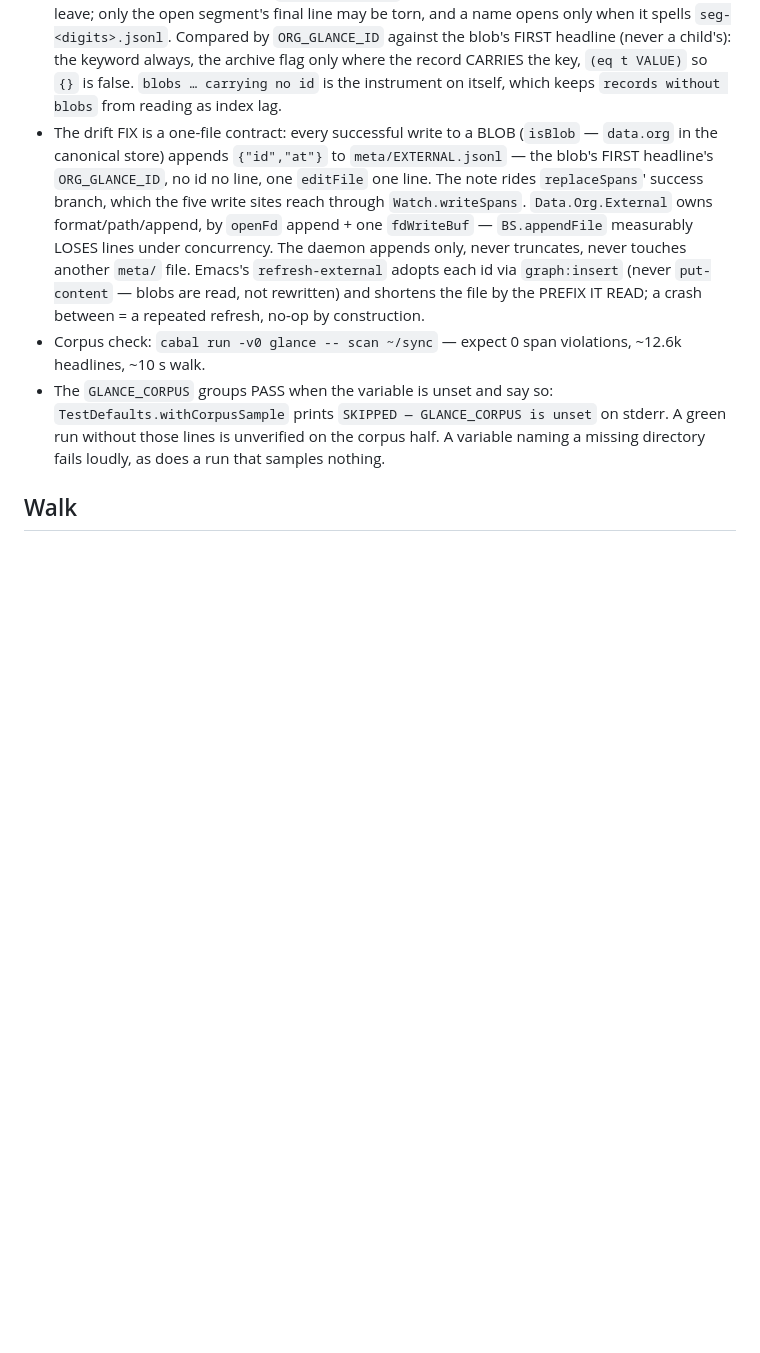
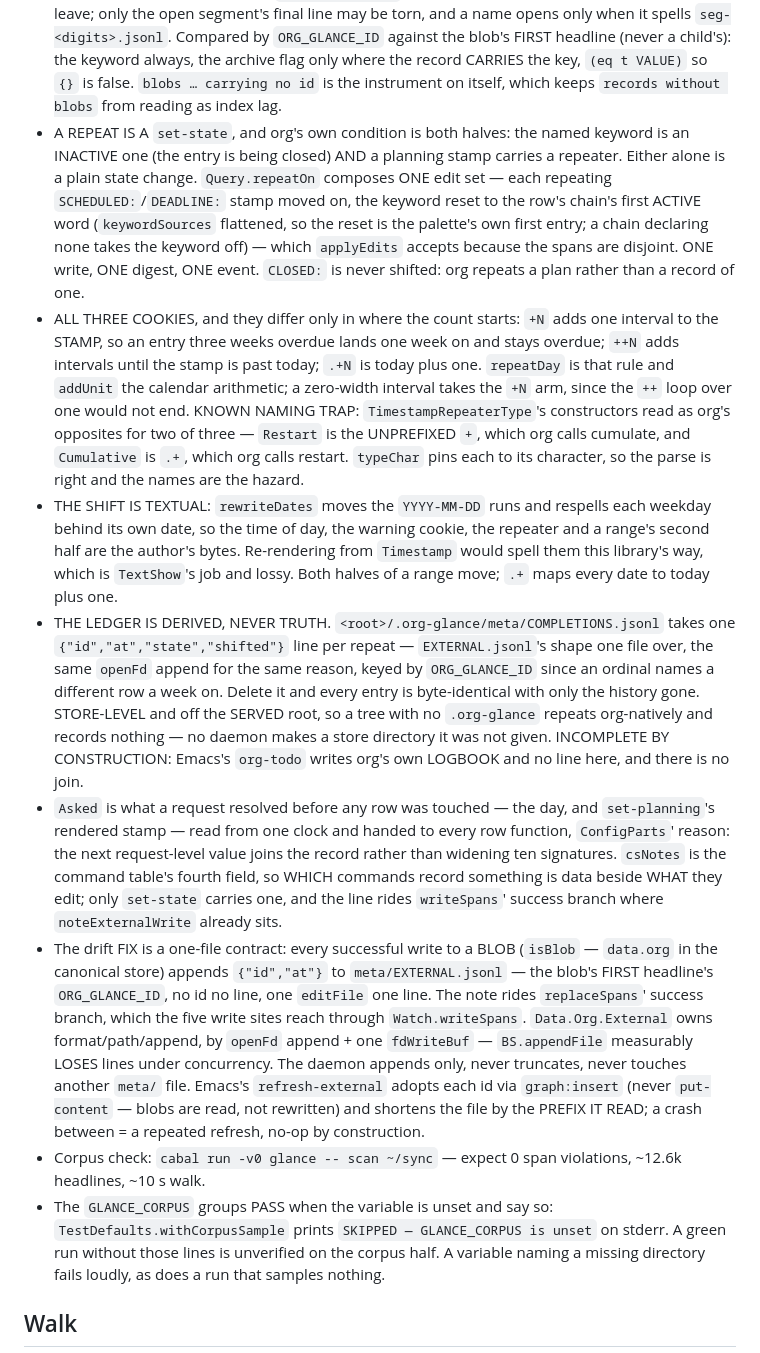
Before and after one commit to rails-to-cosmos/glance, a Markdown page: CLAUDE.md, the part around the change. Rendered like a GitHub page; blank space fills up the shorter version.

Commit message:
CLAUDE.md: the repeat rules, and the ledger that is never truth
Six rules the feature established, written where the file already
answers about writes and about `meta/': org's two-part condition for a
repeat, the three cookies and where each starts counting, why the shift
is textual, the ledger's derived-never-truth standing and its two
honest limits (store-level, and incomplete because Emacs writes
LOGBOOK), and the two shapes -- `Asked' and `csNotes' -- that carried
it without widening ten signatures.

Includes the naming trap found while implementing: two of
`TimestampRepeaterType''s three constructors read as their org
opposites.

Co-Authored-By: Claude Fable 5 <noreply@anthropic.com>

```diff
--- a/CLAUDE.md
+++ b/CLAUDE.md
@@ -119,6 +119,46 @@ measurements and the history of superseded designs live in
   the key, `(eq t VALUE)` so `{}` is false. `blobs … carrying no id` is the
   instrument on itself, which keeps `records without blobs` from reading as
   index lag.
+- A REPEAT IS A `set-state`, and org's own condition is both halves: the named
+  keyword is an INACTIVE one (the entry is being closed) AND a planning stamp
+  carries a repeater. Either alone is a plain state change. `Query.repeatOn`
+  composes ONE edit set — each repeating `SCHEDULED:`/`DEADLINE:` stamp moved
+  on, the keyword reset to the row's chain's first ACTIVE word (`keywordSources`
+  flattened, so the reset is the palette's own first entry; a chain declaring
+  none takes the keyword off) — which `applyEdits` accepts because the spans are
+  disjoint. ONE write, ONE digest, ONE event. `CLOSED:` is never shifted: org
+  repeats a plan rather than a record of one.
+- ALL THREE COOKIES, and they differ only in where the count starts: `+N` adds
+  one interval to the STAMP, so an entry three weeks overdue lands one week on
+  and stays overdue; `++N` adds intervals until the stamp is past today; `.+N`
+  is today plus one. `repeatDay` is that rule and `addUnit` the calendar
+  arithmetic; a zero-width interval takes the `+N` arm, since the `++` loop over
+  one would not end. KNOWN NAMING TRAP: `TimestampRepeaterType`'s constructors
+  read as org's opposites for two of three — `Restart` is the UNPREFIXED `+`,
+  which org calls cumulate, and `Cumulative` is `.+`, which org calls restart.
+  `typeChar` pins each to its character, so the parse is right and the names are
+  the hazard.
+- THE SHIFT IS TEXTUAL: `rewriteDates` moves the `YYYY-MM-DD` runs and respells
+  each weekday behind its own date, so the time of day, the warning cookie, the
+  repeater and a range's second half are the author's bytes. Re-rendering from
+  `Timestamp` would spell them this library's way, which is `TextShow`'s job and
+  lossy. Both halves of a range move; `.+` maps every date to today plus one.
+- THE LEDGER IS DERIVED, NEVER TRUTH. `<root>/.org-glance/meta/COMPLETIONS.jsonl`
+  takes one `{"id","at","state","shifted"}` line per repeat —
+  `EXTERNAL.jsonl`'s shape one file over, the same `openFd` append for the same
+  reason, keyed by `ORG_GLANCE_ID` since an ordinal names a different row a week
+  on. Delete it and every entry is byte-identical with only the history gone.
+  STORE-LEVEL and off the SERVED root, so a tree with no `.org-glance` repeats
+  org-natively and records nothing — no daemon makes a store directory it was
+  not given. INCOMPLETE BY CONSTRUCTION: Emacs's `org-todo` writes org's own
+  LOGBOOK and no line here, and there is no join.
+- `Asked` is what a request resolved before any row was touched — the day, and
+  `set-planning`'s rendered stamp — read from one clock and handed to every row
+  function, `ConfigParts`' reason: the next request-level value joins the record
+  rather than widening ten signatures. `csNotes` is the command table's fourth
+  field, so WHICH commands record something is data beside WHAT they edit; only
+  `set-state` carries one, and the line rides `writeSpans`' success branch where
+  `noteExternalWrite` already sits.
 - The drift FIX is a one-file contract: every successful write to a BLOB
   (`isBlob` — `data.org` in the canonical store) appends `{"id","at"}` to
   `meta/EXTERNAL.jsonl` — the blob's FIRST headline's `ORG_GLANCE_ID`, no id no
```
